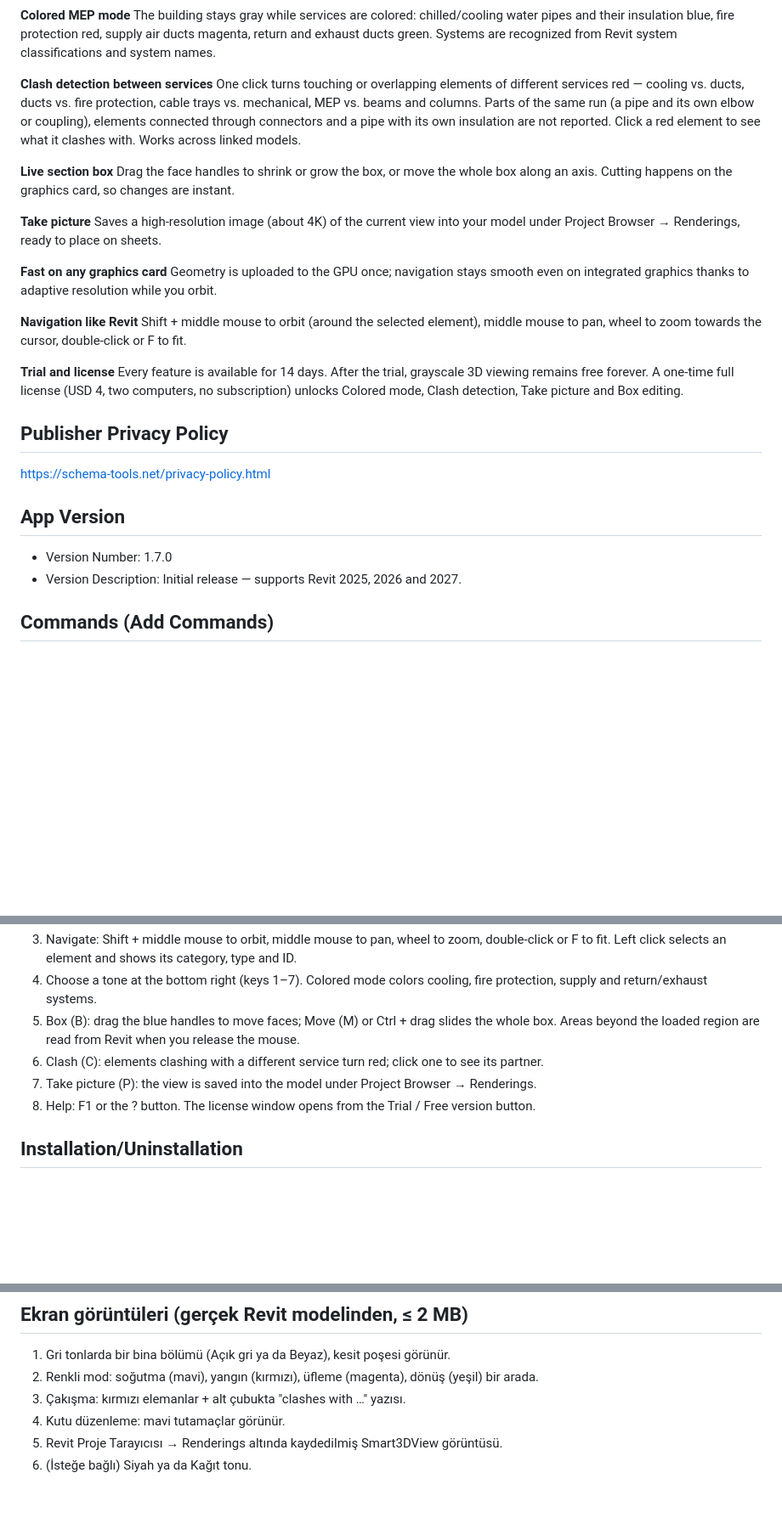
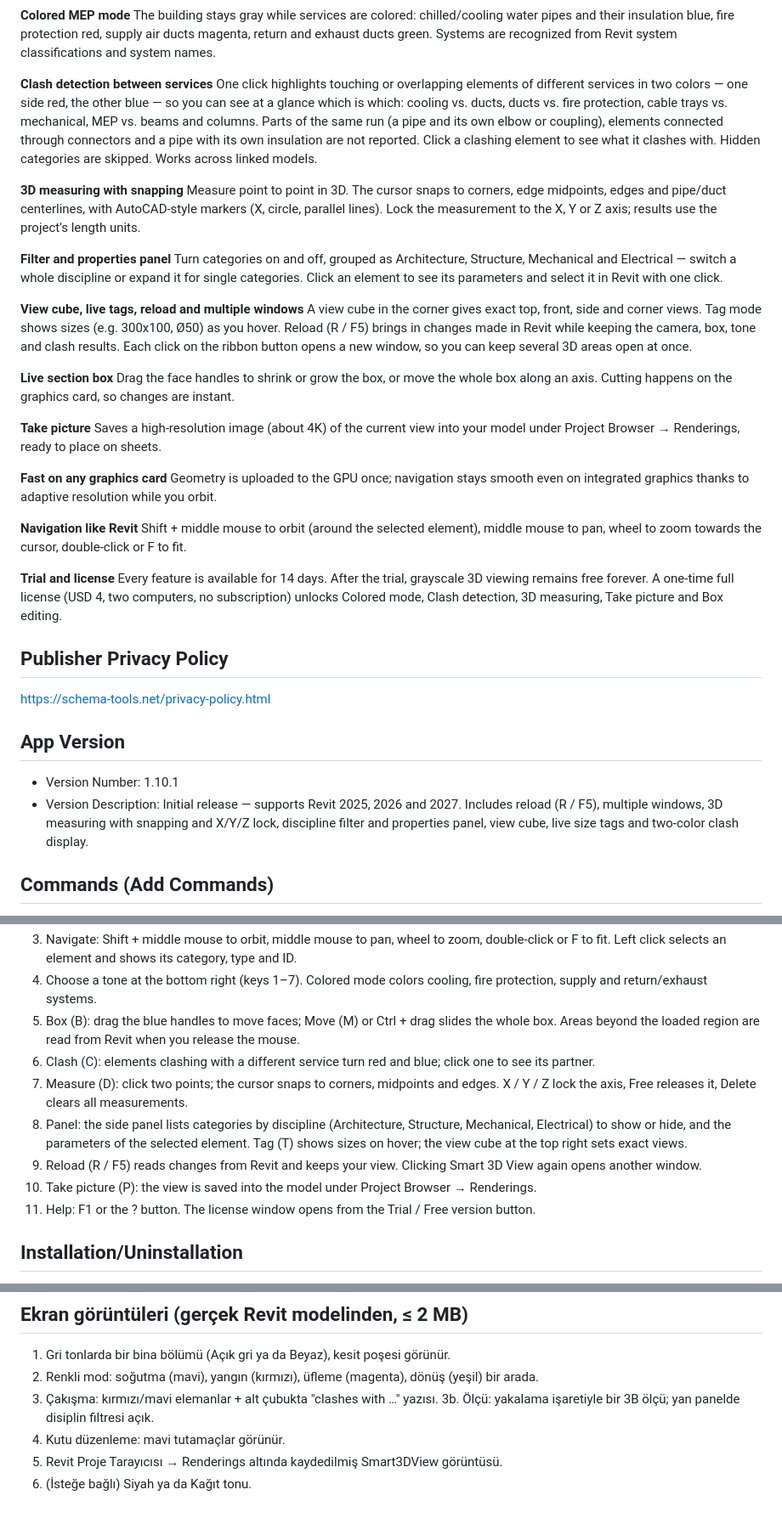
Before and after one commit to ertugrulayg-blip/Smart3DView, a Markdown page: store/LISTING.md, 3 parts joined by grey strips. Shown at 85% size. GitHub-like rendering; blank space fills up the shorter version.

Commit message:
LISTING: update store texts to 1.10.1 (version, file name, new features, measure in license)
Co-Authored-By: Claude Opus 5.5 <noreply@anthropic.com>
Claude-Session: https://claude.ai/code/session_0154Z6TcAB848VnQRCeoLaXZ

```diff
--- a/store/LISTING.md
+++ b/store/LISTING.md
@@ -29,7 +29,16 @@ White, Light gray, Gray, Dark, Black and Paper (hidden-line look) — switch wit
 The building stays gray while services are colored: chilled/cooling water pipes and their insulation blue, fire protection red, supply air ducts magenta, return and exhaust ducts green. Systems are recognized from Revit system classifications and system names.
 
 **Clash detection between services**
-One click turns touching or overlapping elements of different services red — cooling vs. ducts, ducts vs. fire protection, cable trays vs. mechanical, MEP vs. beams and columns. Parts of the same run (a pipe and its own elbow or coupling), elements connected through connectors and a pipe with its own insulation are not reported. Click a red element to see what it clashes with. Works across linked models.
+One click highlights touching or overlapping elements of different services in two colors — one side red, the other blue — so you can see at a glance which is which: cooling vs. ducts, ducts vs. fire protection, cable trays vs. mechanical, MEP vs. beams and columns. Parts of the same run (a pipe and its own elbow or coupling), elements connected through connectors and a pipe with its own insulation are not reported. Click a clashing element to see what it clashes with. Hidden categories are skipped. Works across linked models.
+
+**3D measuring with snapping**
+Measure point to point in 3D. The cursor snaps to corners, edge midpoints, edges and pipe/duct centerlines, with AutoCAD-style markers (X, circle, parallel lines). Lock the measurement to the X, Y or Z axis; results use the project's length units.
+
+**Filter and properties panel**
+Turn categories on and off, grouped as Architecture, Structure, Mechanical and Electrical — switch a whole discipline or expand it for single categories. Click an element to see its parameters and select it in Revit with one click.
+
+**View cube, live tags, reload and multiple windows**
+A view cube in the corner gives exact top, front, side and corner views. Tag mode shows sizes (e.g. 300x100, Ø50) as you hover. Reload (R / F5) brings in changes made in Revit while keeping the camera, box, tone and clash results. Each click on the ribbon button opens a new window, so you can keep several 3D areas open at once.
 
 **Live section box**
 Drag the face handles to shrink or grow the box, or move the whole box along an axis. Cutting happens on the graphics card, so changes are instant.
@@ -44,14 +53,14 @@ Geometry is uploaded to the GPU once; navigation stays smooth even on integrated
 Shift + middle mouse to orbit (around the selected element), middle mouse to pan, wheel to zoom towards the cursor, double-click or F to fit.
 
 **Trial and license**
-Every feature is available for 14 days. After the trial, grayscale 3D viewing remains free forever. A one-time full license (USD 4, two computers, no subscription) unlocks Colored mode, Clash detection, Take picture and Box editing.
+Every feature is available for 14 days. After the trial, grayscale 3D viewing remains free forever. A one-time full license (USD 4, two computers, no subscription) unlocks Colored mode, Clash detection, 3D measuring, Take picture and Box editing.
 
 ## Publisher Privacy Policy
 https://schema-tools.net/privacy-policy.html
 
 ## App Version
-- Version Number: 1.7.0
-- Version Description: Initial release — supports Revit 2025, 2026 and 2027.
+- Version Number: 1.10.1
+- Version Description: Initial release — supports Revit 2025, 2026 and 2027. Includes reload (R / F5), multiple windows, 3D measuring with snapping and X/Y/Z lock, discipline filter and properties panel, view cube, live size tags and two-color clash display.
 
 ## Commands (Add Commands)
 - Command: **Smart 3D View** — Ribbon: Add-Ins tab → Smart3DView panel.
@@ -63,9 +72,12 @@ https://schema-tools.net/privacy-policy.html
 3. Navigate: Shift + middle mouse to orbit, middle mouse to pan, wheel to zoom, double-click or F to fit. Left click selects an element and shows its category, type and ID.
 4. Choose a tone at the bottom right (keys 1–7). Colored mode colors cooling, fire protection, supply and return/exhaust systems.
 5. Box (B): drag the blue handles to move faces; Move (M) or Ctrl + drag slides the whole box. Areas beyond the loaded region are read from Revit when you release the mouse.
-6. Clash (C): elements clashing with a different service turn red; click one to see its partner.
-7. Take picture (P): the view is saved into the model under Project Browser → Renderings.
-8. Help: F1 or the ? button. The license window opens from the Trial / Free version button.
+6. Clash (C): elements clashing with a different service turn red and blue; click one to see its partner.
+7. Measure (D): click two points; the cursor snaps to corners, midpoints and edges. X / Y / Z lock the axis, Free releases it, Delete clears all measurements.
+8. Panel: the side panel lists categories by discipline (Architecture, Structure, Mechanical, Electrical) to show or hide, and the parameters of the selected element. Tag (T) shows sizes on hover; the view cube at the top right sets exact views.
+9. Reload (R / F5) reads changes from Revit and keeps your view. Clicking Smart 3D View again opens another window.
+10. Take picture (P): the view is saved into the model under Project Browser → Renderings.
+11. Help: F1 or the ? button. The license window opens from the Trial / Free version button.
 
 ## Installation/Uninstallation
 The installer copies Smart3DView to the ApplicationPlugins folder (%APPDATA%\Autodesk\ApplicationPlugins\Smart3DView.bundle). Restart Revit after installing; the Smart3DView panel appears on the Add-Ins tab. No other setup is needed — the 14-day trial starts on first use.
@@ -93,7 +105,8 @@ https://schema-tools.net/smart3dview/
 ## Ekran görüntüleri (gerçek Revit modelinden, ≤ 2 MB)
 1. Gri tonlarda bir bina bölümü (Açık gri ya da Beyaz), kesit poşesi görünür.
 2. Renkli mod: soğutma (mavi), yangın (kırmızı), üfleme (magenta), dönüş (yeşil) bir arada.
-3. Çakışma: kırmızı elemanlar + alt çubukta "clashes with …" yazısı.
+3. Çakışma: kırmızı/mavi elemanlar + alt çubukta "clashes with …" yazısı.
+3b. Ölçü: yakalama işaretiyle bir 3B ölçü; yan panelde disiplin filtresi açık.
 4. Kutu düzenleme: mavi tutamaçlar görünür.
 5. Revit Proje Tarayıcısı → Renderings altında kaydedilmiş Smart3DView görüntüsü.
 6. (İsteğe bağlı) Siyah ya da Kağıt tonu.
```
Also changed, not shown: other parts of store/LISTING.md (+2 -2 lines).
